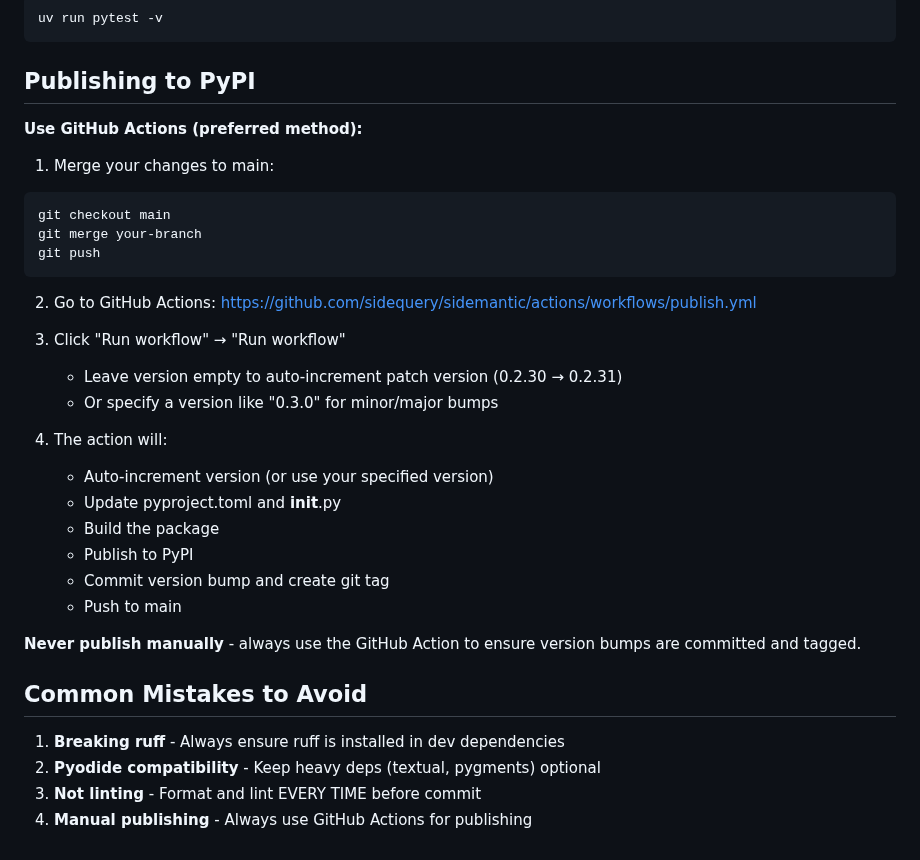
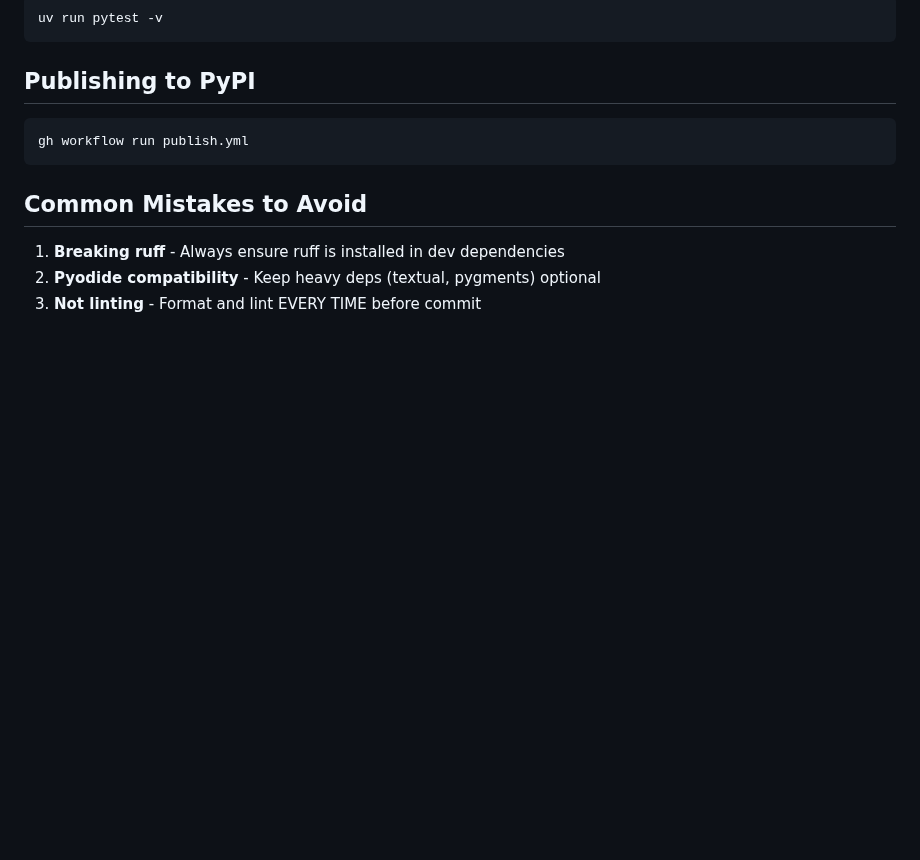
Before and after one commit to sidequery/sidemantic, a Markdown page: .claude/CLAUDE.md, the part around the change. Drawn GitHub-style; blank space fills up the shorter version.

Commit message:
Simplify publishing instructions in CLAUDE.md

````diff
--- a/.claude/CLAUDE.md
+++ b/.claude/CLAUDE.md
@@ -76,34 +76,12 @@ uv run pytest -v
 
 ## Publishing to PyPI
 
-**Use GitHub Actions (preferred method):**
-
-1. Merge your changes to main:
 ```bash
-git checkout main
-git merge your-branch
-git push
+gh workflow run publish.yml
 ```
-
-2. Go to GitHub Actions: https://github.com/sidequery/sidemantic/actions/workflows/publish.yml
-
-3. Click "Run workflow" → "Run workflow"
-   - Leave version empty to auto-increment patch version (0.2.30 → 0.2.31)
-   - Or specify a version like "0.3.0" for minor/major bumps
-
-4. The action will:
-   - Auto-increment version (or use your specified version)
-   - Update pyproject.toml and __init__.py
-   - Build the package
-   - Publish to PyPI
-   - Commit version bump and create git tag
-   - Push to main
-
-**Never publish manually** - always use the GitHub Action to ensure version bumps are committed and tagged.
 
 ## Common Mistakes to Avoid
 
 1. **Breaking ruff** - Always ensure ruff is installed in dev dependencies
 2. **Pyodide compatibility** - Keep heavy deps (textual, pygments) optional
 3. **Not linting** - Format and lint EVERY TIME before commit
-4. **Manual publishing** - Always use GitHub Actions for publishing
````
